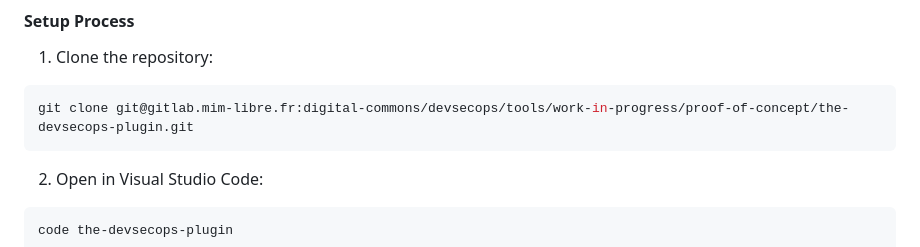
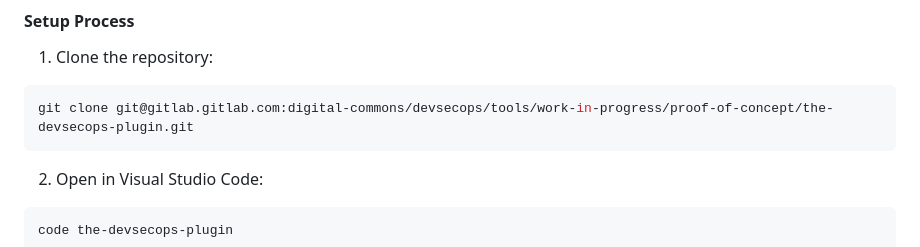
Before and after one commit to ThomasSanson/the-devsecops-plugin, a Markdown page: CONTRIBUTING.md, the part around the change. Rendered like a GitHub page.

Commit message:
docs(CONTRIBUTING.md): update repository clone URL to reflect the correct GitLab address for improved accessibility

````diff
--- a/CONTRIBUTING.md
+++ b/CONTRIBUTING.md
@@ -46,7 +46,7 @@ The DevContainer configuration ensures a standardised development environment wi
 1. Clone the repository:
 
 ```bash
-git clone git@gitlab.mim-libre.fr:digital-commons/devsecops/tools/work-in-progress/proof-of-concept/the-devsecops-plugin.git
+git clone git@gitlab.gitlab.com:digital-commons/devsecops/tools/work-in-progress/proof-of-concept/the-devsecops-plugin.git
 ```
 
 2. Open in Visual Studio Code:
````
